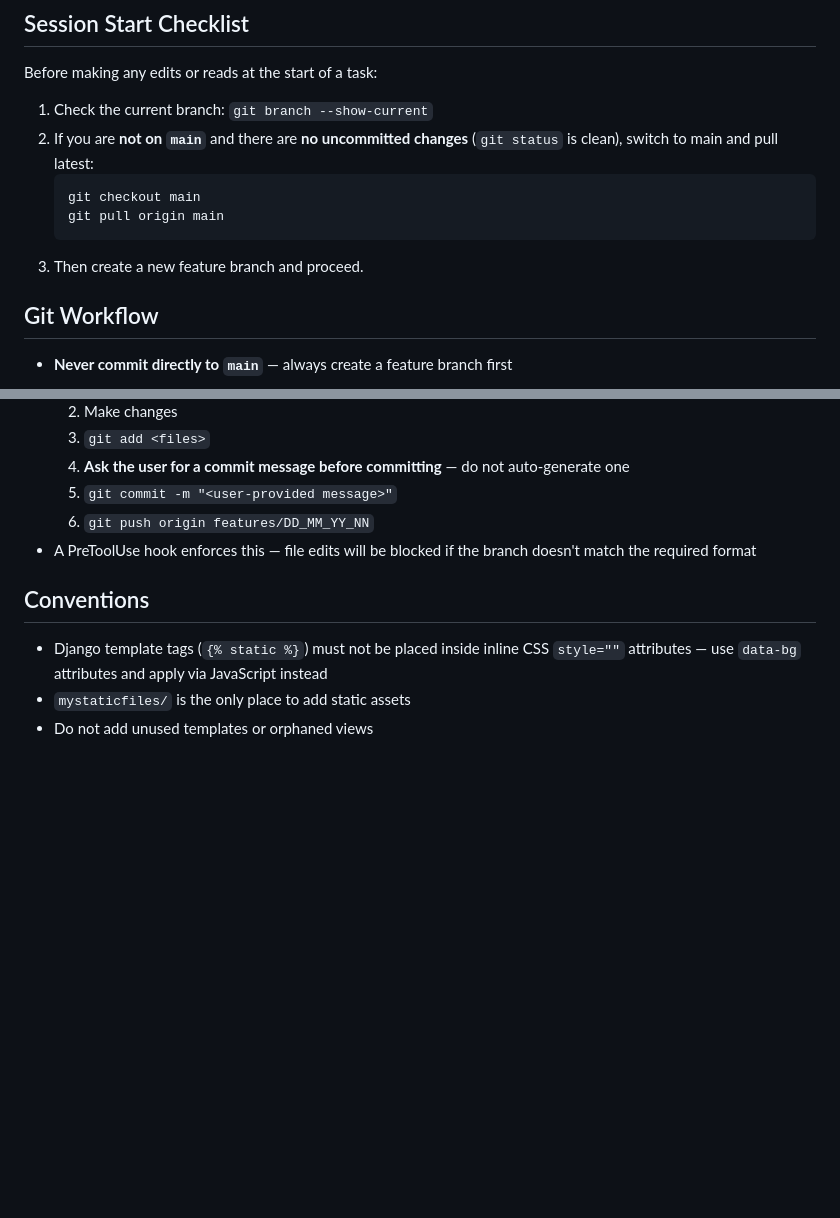
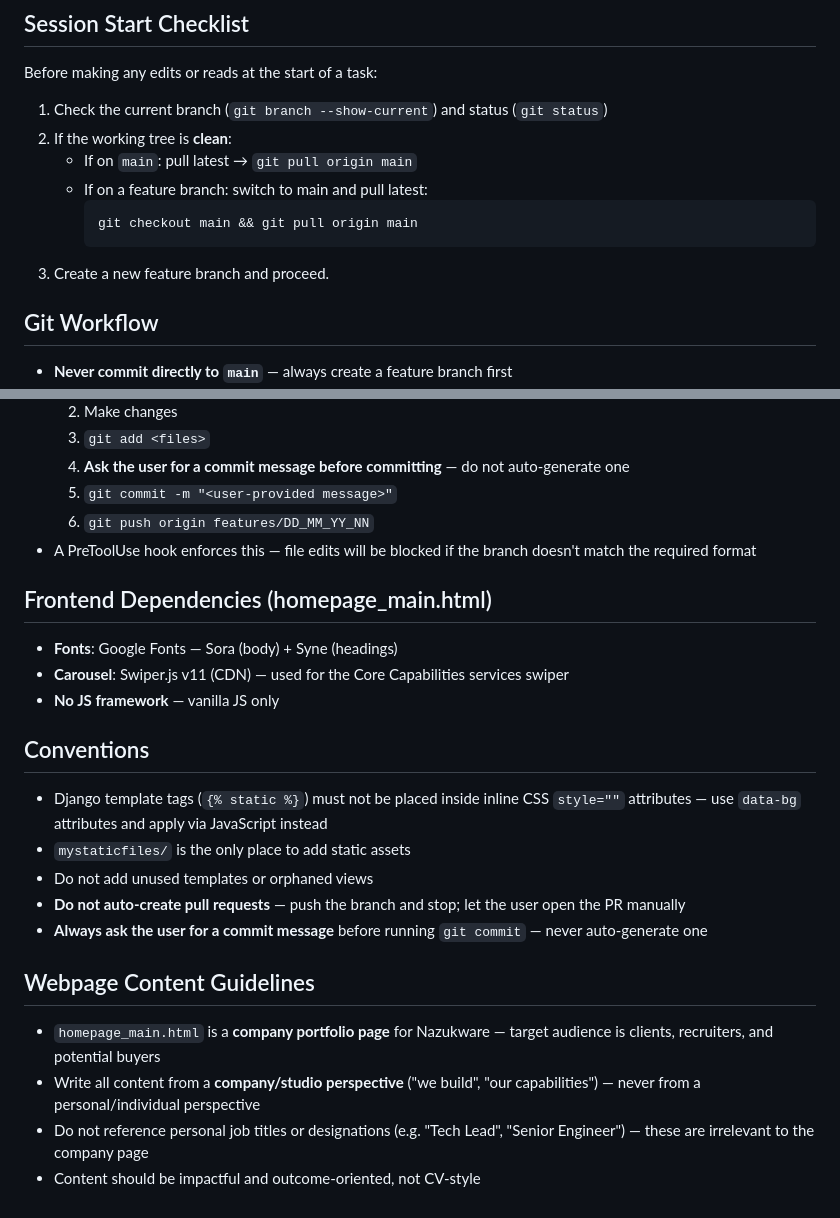
Before and after one commit to shriyashdixit/new_server, a Markdown page: CLAUDE.md, 2 parts joined by grey strips. Rendered like a GitHub page; blank space fills up the shorter version.

Commit message:
claude config update
Co-Authored-By: Claude Sonnet 4.6 <noreply@anthropic.com>

````diff
--- a/CLAUDE.md
+++ b/CLAUDE.md
@@ -83,13 +83,14 @@ python manage.py createsuperuser
 
 ## Session Start Checklist
 Before making any edits or reads at the start of a task:
-1. Check the current branch: `git branch --show-current`
-2. If you are **not on `main`** and there are **no uncommitted changes** (`git status` is clean), switch to main and pull latest:
-   ```bash
-   git checkout main
-   git pull origin main
-   ```
-3. Then create a new feature branch and proceed.
+1. Check the current branch (`git branch --show-current`) and status (`git status`)
+2. If the working tree is **clean**:
+   - If on `main`: pull latest → `git pull origin main`
+   - If on a feature branch: switch to main and pull latest:
+     ```bash
+     git checkout main && git pull origin main
+     ```
+3. Create a new feature branch and proceed.
 
 ## Git Workflow
 - **Never commit directly to `main`** — always create a feature branch first
@@ -105,7 +106,20 @@ Before making any edits or reads at the start of a task:
   6. `git push origin features/DD_MM_YY_NN`
 - A PreToolUse hook enforces this — file edits will be blocked if the branch doesn't match the required format
 
+## Frontend Dependencies (homepage_main.html)
+- **Fonts**: Google Fonts — Sora (body) + Syne (headings)
+- **Carousel**: Swiper.js v11 (CDN) — used for the Core Capabilities services swiper
+- **No JS framework** — vanilla JS only
+
 ## Conventions
 - Django template tags (`{% static %}`) must not be placed inside inline CSS `style=""` attributes — use `data-bg` attributes and apply via JavaScript instead
 - `mystaticfiles/` is the only place to add static assets
 - Do not add unused templates or orphaned views
+- **Do not auto-create pull requests** — push the branch and stop; let the user open the PR manually
+- **Always ask the user for a commit message** before running `git commit` — never auto-generate one
+
+## Webpage Content Guidelines
+- `homepage_main.html` is a **company portfolio page** for Nazukware — target audience is clients, recruiters, and potential buyers
+- Write all content from a **company/studio perspective** ("we build", "our capabilities") — never from a personal/individual perspective
+- Do not reference personal job titles or designations (e.g. "Tech Lead", "Senior Engineer") — these are irrelevant to the company page
+- Content should be impactful and outcome-oriented, not CV-style
````
